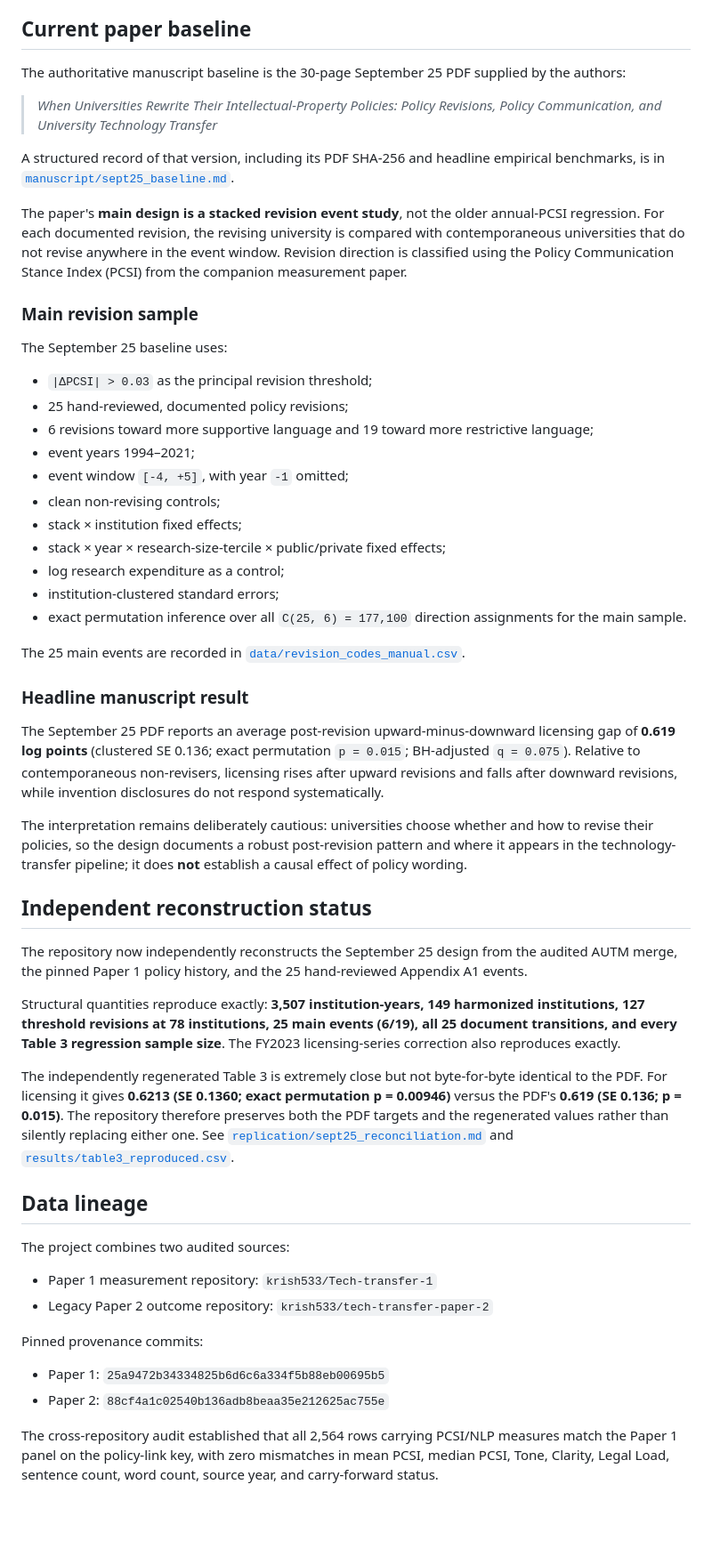
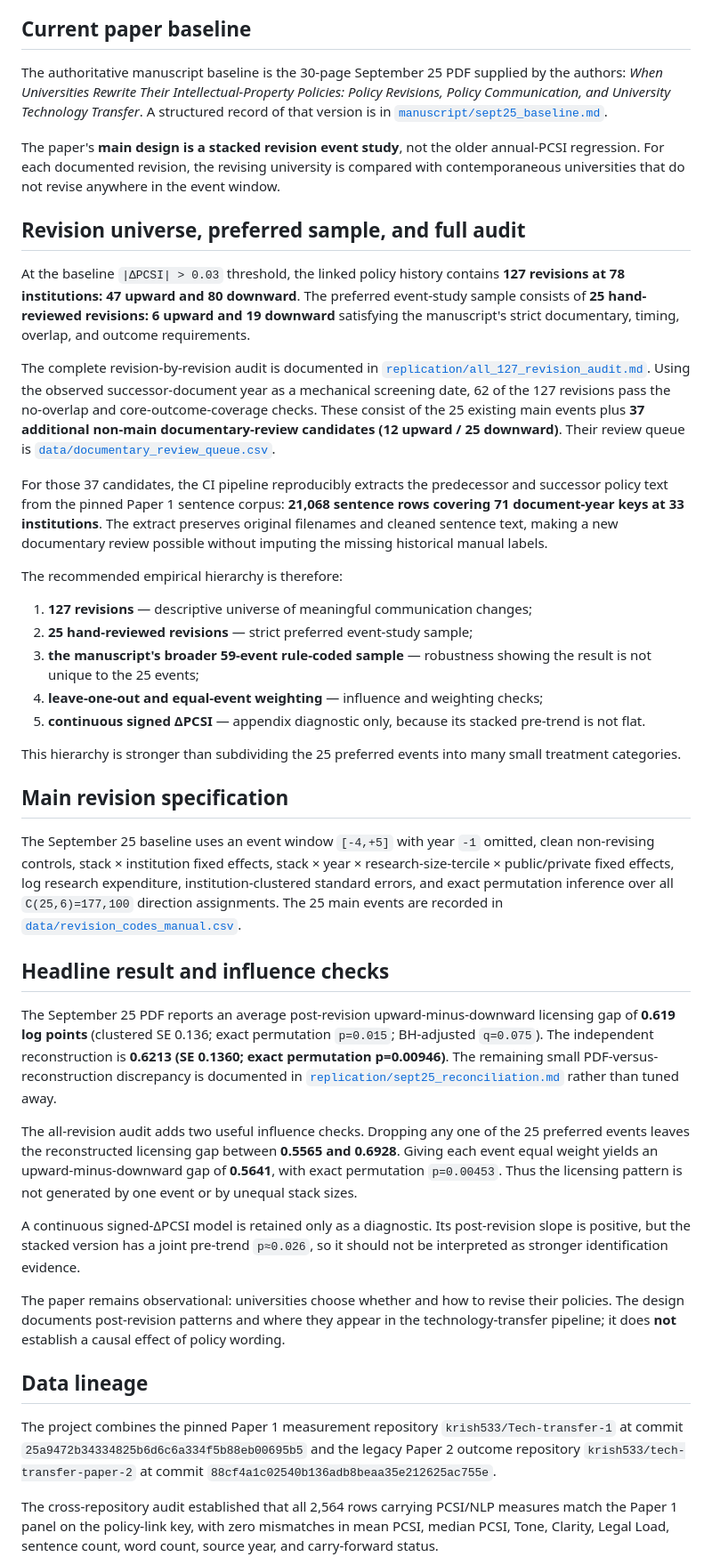
Before and after one commit to krish533/policy-communication-tech-transfer, a Markdown page: README.md, the part around one of its changes. Shown at 89% size. GitHub-like rendering; blank space fills up the shorter version.

Commit message:
Add full-revision audit to repository overview

```diff
--- a/README.md
+++ b/README.md
@@ -6,57 +6,45 @@ This repository is the active research and replication home for the September 25
 
 ## Current paper baseline
 
-The authoritative manuscript baseline is the 30-page September 25 PDF supplied by the authors:
+The authoritative manuscript baseline is the 30-page September 25 PDF supplied by the authors: *When Universities Rewrite Their Intellectual-Property Policies: Policy Revisions, Policy Communication, and University Technology Transfer*. A structured record of that version is in [`manuscript/sept25_baseline.md`](manuscript/sept25_baseline.md).
 
-> *When Universities Rewrite Their Intellectual-Property Policies: Policy Revisions, Policy Communication, and University Technology Transfer*
+The paper's **main design is a stacked revision event study**, not the older annual-PCSI regression. For each documented revision, the revising university is compared with contemporaneous universities that do not revise anywhere in the event window.
 
-A structured record of that version, including its PDF SHA-256 and headline empirical benchmarks, is in [`manuscript/sept25_baseline.md`](manuscript/sept25_baseline.md).
+## Revision universe, preferred sample, and full audit
 
-The paper's **main design is a stacked revision event study**, not the older annual-PCSI regression. For each documented revision, the revising university is compared with contemporaneous universities that do not revise anywhere in the event window. Revision direction is classified using the Policy Communication Stance Index (PCSI) from the companion measurement paper.
+At the baseline `|ΔPCSI| > 0.03` threshold, the linked policy history contains **127 revisions at 78 institutions: 47 upward and 80 downward**. The preferred event-study sample consists of **25 hand-reviewed revisions: 6 upward and 19 downward** satisfying the manuscript's strict documentary, timing, overlap, and outcome requirements.
 
-### Main revision sample
+The complete revision-by-revision audit is documented in [`replication/all_127_revision_audit.md`](replication/all_127_revision_audit.md). Using the observed successor-document year as a mechanical screening date, 62 of the 127 revisions pass the no-overlap and core-outcome-coverage checks. These consist of the 25 existing main events plus **37 additional non-main documentary-review candidates (12 upward / 25 downward)**. Their review queue is [`data/documentary_review_queue.csv`](data/documentary_review_queue.csv).
 
-The September 25 baseline uses:
+For those 37 candidates, the CI pipeline reproducibly extracts the predecessor and successor policy text from the pinned Paper 1 sentence corpus: **21,068 sentence rows covering 71 document-year keys at 33 institutions**. The extract preserves original filenames and cleaned sentence text, making a new documentary review possible without imputing the missing historical manual labels.
 
-- `|ΔPCSI| > 0.03` as the principal revision threshold;
-- 25 hand-reviewed, documented policy revisions;
-- 6 revisions toward more supportive language and 19 toward more restrictive language;
-- event years 1994–2021;
-- event window `[-4, +5]`, with year `-1` omitted;
-- clean non-revising controls;
-- stack × institution fixed effects;
-- stack × year × research-size-tercile × public/private fixed effects;
-- log research expenditure as a control;
-- institution-clustered standard errors;
-- exact permutation inference over all `C(25, 6) = 177,100` direction assignments for the main sample.
+The recommended empirical hierarchy is therefore:
 
-The 25 main events are recorded in [`data/revision_codes_manual.csv`](data/revision_codes_manual.csv).
+1. **127 revisions** — descriptive universe of meaningful communication changes;
+2. **25 hand-reviewed revisions** — strict preferred event-study sample;
+3. **the manuscript's broader 59-event rule-coded sample** — robustness showing the result is not unique to the 25 events;
+4. **leave-one-out and equal-event weighting** — influence and weighting checks;
+5. **continuous signed ΔPCSI** — appendix diagnostic only, because its stacked pre-trend is not flat.
 
-### Headline manuscript result
+This hierarchy is stronger than subdividing the 25 preferred events into many small treatment categories.
 
-The September 25 PDF reports an average post-revision upward-minus-downward licensing gap of **0.619 log points** (clustered SE 0.136; exact permutation `p = 0.015`; BH-adjusted `q = 0.075`). Relative to contemporaneous non-revisers, licensing rises after upward revisions and falls after downward revisions, while invention disclosures do not respond systematically.
+## Main revision specification
 
-The interpretation remains deliberately cautious: universities choose whether and how to revise their policies, so the design documents a robust post-revision pattern and where it appears in the technology-transfer pipeline; it does **not** establish a causal effect of policy wording.
+The September 25 baseline uses an event window `[-4,+5]` with year `-1` omitted, clean non-revising controls, stack × institution fixed effects, stack × year × research-size-tercile × public/private fixed effects, log research expenditure, institution-clustered standard errors, and exact permutation inference over all `C(25,6)=177,100` direction assignments. The 25 main events are recorded in [`data/revision_codes_manual.csv`](data/revision_codes_manual.csv).
 
-## Independent reconstruction status
+## Headline result and influence checks
 
-The repository now independently reconstructs the September 25 design from the audited AUTM merge, the pinned Paper 1 policy history, and the 25 hand-reviewed Appendix A1 events.
+The September 25 PDF reports an average post-revision upward-minus-downward licensing gap of **0.619 log points** (clustered SE 0.136; exact permutation `p=0.015`; BH-adjusted `q=0.075`). The independent reconstruction is **0.6213 (SE 0.1360; exact permutation p=0.00946)**. The remaining small PDF-versus-reconstruction discrepancy is documented in [`replication/sept25_reconciliation.md`](replication/sept25_reconciliation.md) rather than tuned away.
 
-Structural quantities reproduce exactly: **3,507 institution-years, 149 harmonized institutions, 127 threshold revisions at 78 institutions, 25 main events (6/19), all 25 document transitions, and every Table 3 regression sample size**. The FY2023 licensing-series correction also reproduces exactly.
+The all-revision audit adds two useful influence checks. Dropping any one of the 25 preferred events leaves the reconstructed licensing gap between **0.5565 and 0.6928**. Giving each event equal weight yields an upward-minus-downward gap of **0.5641**, with exact permutation `p=0.00453`. Thus the licensing pattern is not generated by one event or by unequal stack sizes.
 
-The independently regenerated Table 3 is extremely close but not byte-for-byte identical to the PDF. For licensing it gives **0.6213 (SE 0.1360; exact permutation p = 0.00946)** versus the PDF's **0.619 (SE 0.136; p = 0.015)**. The repository therefore preserves both the PDF targets and the regenerated values rather than silently replacing either one. See [`replication/sept25_reconciliation.md`](replication/sept25_reconciliation.md) and [`results/table3_reproduced.csv`](results/table3_reproduced.csv).
+A continuous signed-ΔPCSI model is retained only as a diagnostic. Its post-revision slope is positive, but the stacked version has a joint pre-trend `p≈0.026`, so it should not be interpreted as stronger identification evidence.
+
+The paper remains observational: universities choose whether and how to revise their policies. The design documents post-revision patterns and where they appear in the technology-transfer pipeline; it does **not** establish a causal effect of policy wording.
 
 ## Data lineage
 
-The project combines two audited sources:
-
-- Paper 1 measurement repository: `krish533/Tech-transfer-1`
-- Legacy Paper 2 outcome repository: `krish533/tech-transfer-paper-2`
-
-Pinned provenance commits:
-
-- Paper 1: `25a9472b34334825b6d6c6a334f5b88eb00695b5`
-- Paper 2: `88cf4a1c02540b136adb8beaa35e212625ac755e`
+The project combines the pinned Paper 1 measurement repository `krish533/Tech-transfer-1` at commit `25a9472b34334825b6d6c6a334f5b88eb00695b5` and the legacy Paper 2 outcome repository `krish533/tech-transfer-paper-2` at commit `88cf4a1c02540b136adb8beaa35e212625ac755e`.
 
 The cross-repository audit established that all 2,564 rows carrying PCSI/NLP measures match the Paper 1 panel on the policy-link key, with zero mismatches in mean PCSI, median PCSI, Tone, Clarity, Legal Load, sentence count, word count, source year, and carry-forward status.
 
```
Also changed, not shown: other parts of README.md (+19 -20 lines).
